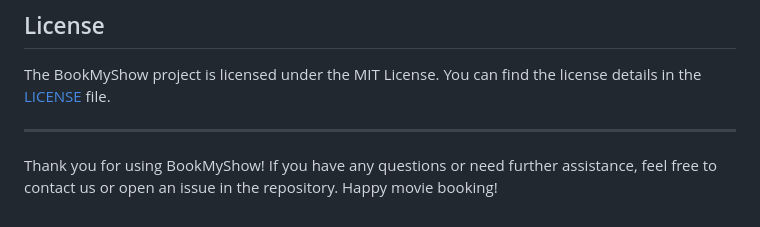
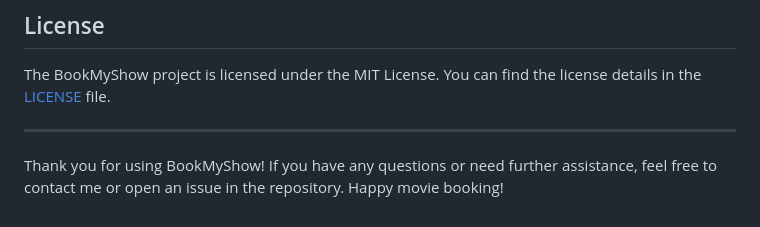
Before and after one commit to Kingpin-10/Bookmyshow-Capstone, a Markdown page: README.md, the part around the change. Drawn GitHub-style.

```diff
--- a/README.md
+++ b/README.md
@@ -115,4 +115,4 @@ The BookMyShow project is licensed under the MIT License. You can find the licen
 
 ---
 
-Thank you for using BookMyShow! If you have any questions or need further assistance, feel free to contact us or open an issue in the repository. Happy movie booking!
+Thank you for using BookMyShow! If you have any questions or need further assistance, feel free to contact me or open an issue in the repository. Happy movie booking!
```
